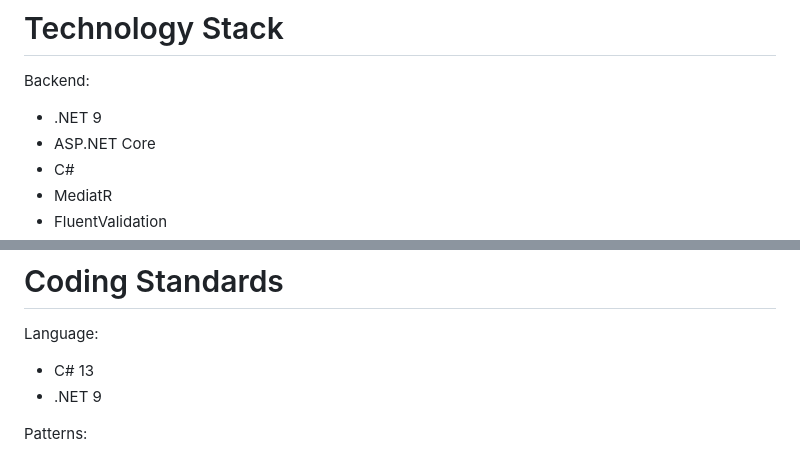
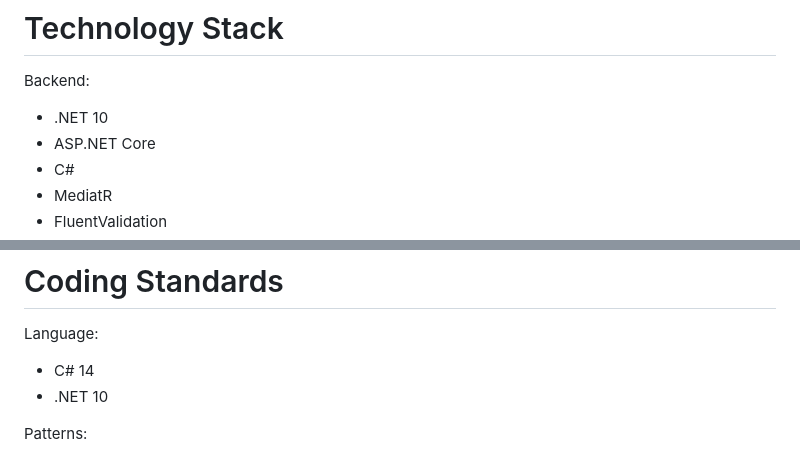
Before and after one commit to JPatDev/property-intelligence-platform, a Markdown page: docs/ai-context/lucidops-project-brain.md, 2 parts joined by grey strips. GitHub-like rendering.

```diff
--- a/docs/ai-context/lucidops-project-brain.md
+++ b/docs/ai-context/lucidops-project-brain.md
@@ -226,7 +226,7 @@ No cross-tenant data access is permitted.
 
 Backend:
 
-* .NET 9
+* .NET 10
 * ASP.NET Core
 * C#
 * MediatR
@@ -406,8 +406,8 @@ Schema-per-bounded-context design:
 
 Language:
 
-* C# 13
-* .NET 9
+* C# 14
+* .NET 10
 
 Patterns:
 
```
